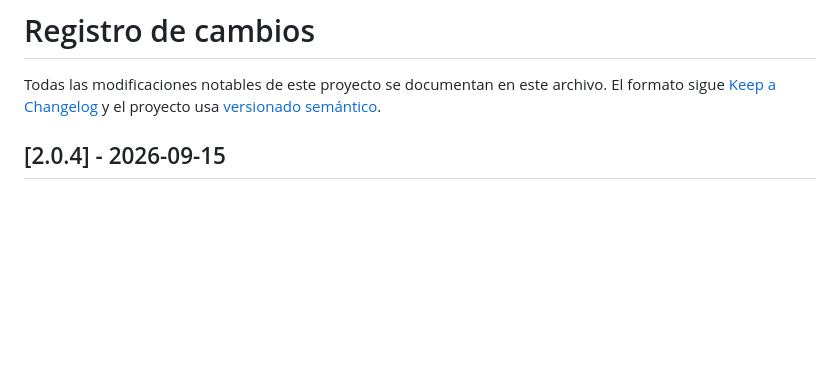
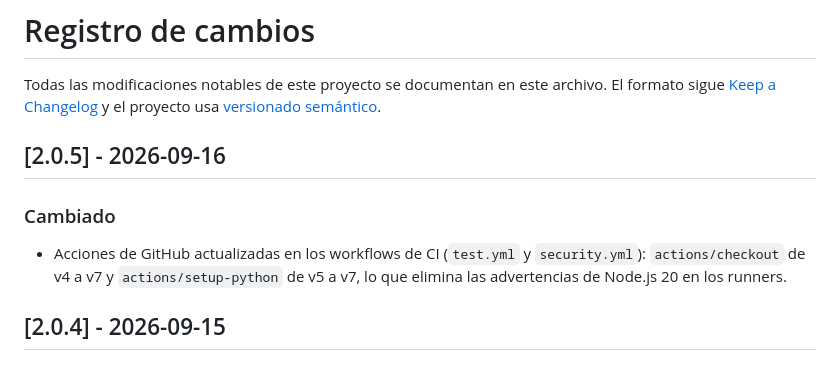
Before and after one commit to mrrodero/XBRecs, a Markdown page: CHANGELOG.md, the part around the change. Drawn GitHub-style; blank space fills up the shorter version.

Commit message:
Añadir entrada 2.0.5 al changelog

```diff
--- a/CHANGELOG.md
+++ b/CHANGELOG.md
@@ -3,6 +3,15 @@
 Todas las modificaciones notables de este proyecto se documentan en este
 archivo. El formato sigue [Keep a Changelog](https://keepachangelog.com/es/1.1.0/)
 y el proyecto usa [versionado semántico](https://semver.org/lang/es/).
+
+## [2.0.5] - 2026-09-16
+
+### Cambiado
+
+- Acciones de GitHub actualizadas en los workflows de CI (`test.yml` y
+  `security.yml`): `actions/checkout` de v4 a v7 y `actions/setup-python`
+  de v5 a v7, lo que elimina las advertencias de Node.js 20 en los
+  runners.
 
 ## [2.0.4] - 2026-09-15
 
```
